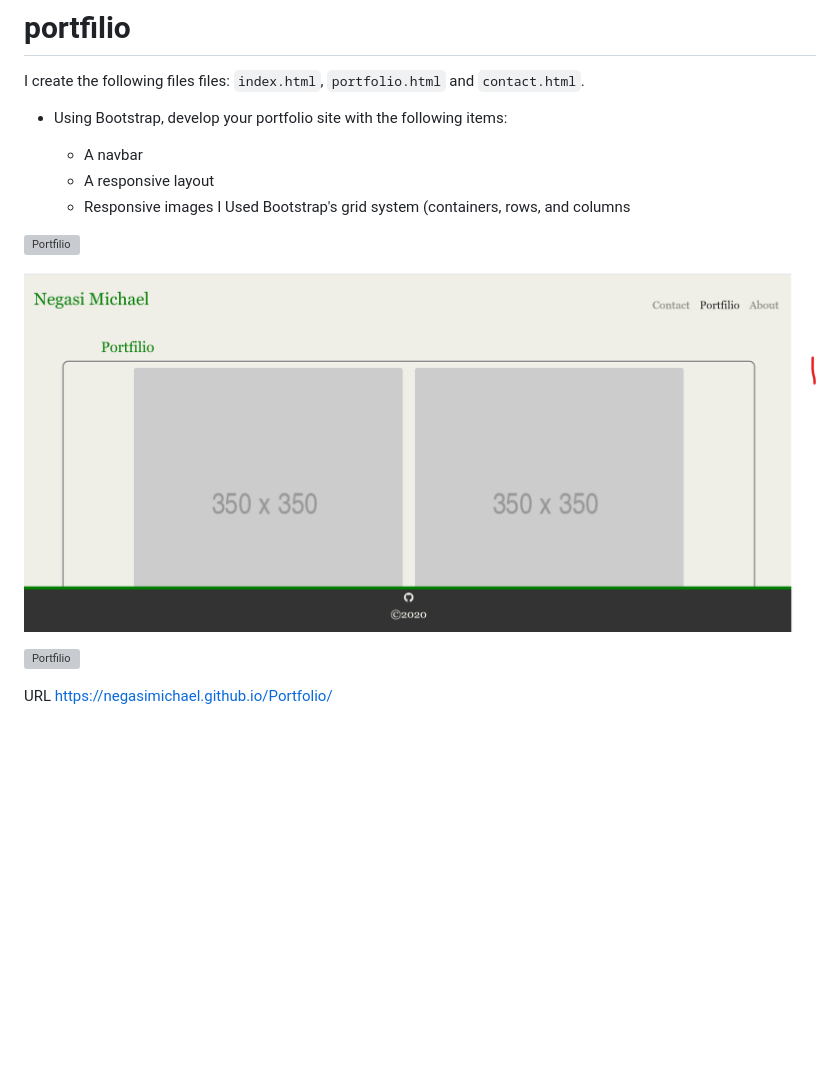
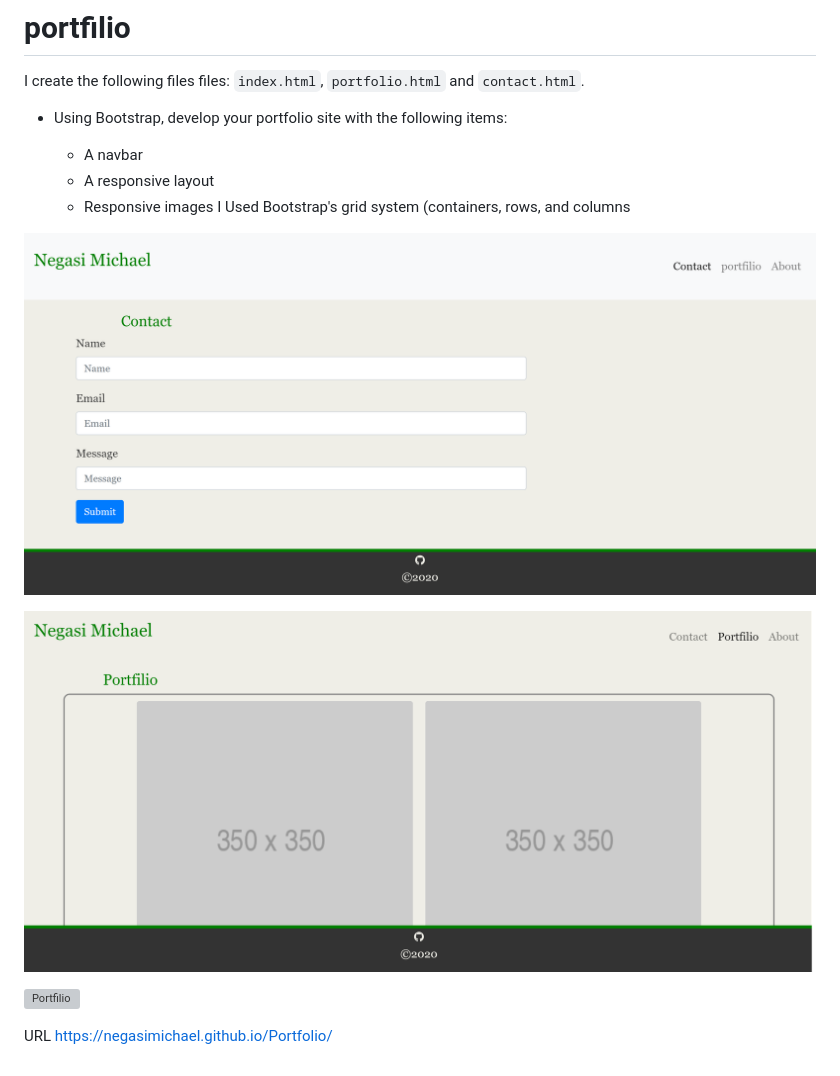
Before and after one commit to negasimichael/Portfilio, a Markdown page: README.md, the part around the change. GitHub-like rendering; pictures changed too: screenshot2.png; blank space fills up the shorter version; grey boxes are pictures that could not be loaded.

```diff
--- a/README.md
+++ b/README.md
@@ -9,12 +9,17 @@ I create the following files files: `index.html`, `portfolio.html` and `contact.
    * Responsive images
    I Used Bootstrap's grid system (containers, rows, and columns
 
-![Portfilio](screeshot1.png)
+![Portfilio](screenshot1.png)
+
+
 
 ![Portfilio](screenshot2.png)
+
+
 
 ![Portfilio](screenshot3.png)
 
 
 
+
 URL https://negasimichael.github.io/Portfolio/
```
